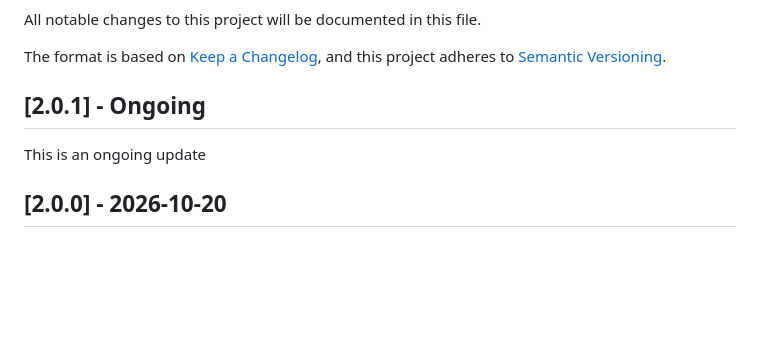
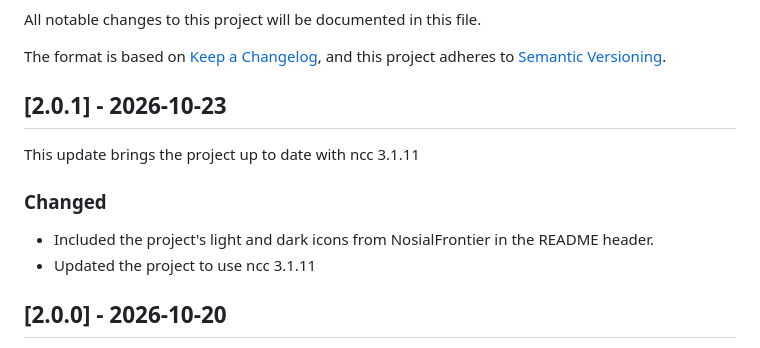
Before and after one commit to nosial/FederationLib, a Markdown page: CHANGELOG.md, the part around the change. Drawn GitHub-style; blank space fills up the shorter version.

```diff
--- a/CHANGELOG.md
+++ b/CHANGELOG.md
@@ -5,9 +5,13 @@ All notable changes to this project will be documented in this file.
 The format is based on [Keep a Changelog](https://keepachangelog.com/en/1.0.0/),
 and this project adheres to [Semantic Versioning](https://semver.org/spec/v2.0.0.html).
 
-## [2.0.1] - Ongoing
+## [2.0.1] - 2026-10-23
 
-This is an ongoing update
+This update brings the project up to date with ncc 3.1.11
+
+### Changed
+ - Included the project's light and dark icons from NosialFrontier in the README header.
+ - Updated the project to use ncc 3.1.11
 
 
 ## [2.0.0] - 2026-10-20
```
